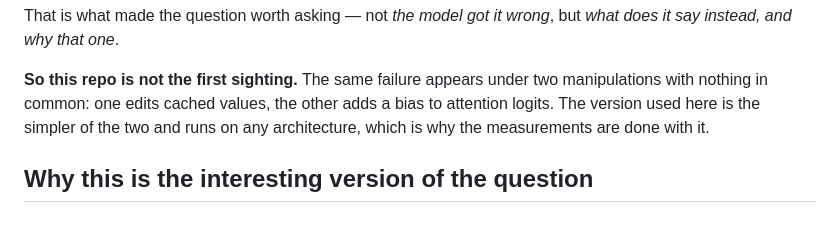
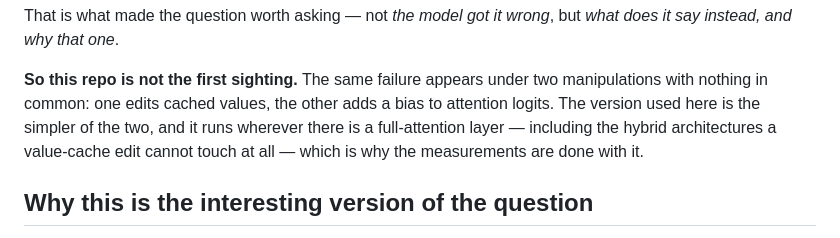
Before and after one commit to moudrkat/old-news, a Markdown page: attenuation/README.md, the part around one of its changes. GitHub-like rendering.

```diff
--- a/attenuation/README.md
+++ b/attenuation/README.md
@@ -179,8 +183,10 @@ That is what made the question worth asking — not *the model got it wrong*, bu
 
 **So this repo is not the first sighting.** The same failure appears under two
 manipulations with nothing in common: one edits cached values, the other adds a
-bias to attention logits. The version used here is the simpler of the two and runs on
-any architecture, which is why the measurements are done with it.
+bias to attention logits. The version used here is the simpler of the two, and
+it runs wherever there is a full-attention layer — including the hybrid
+architectures a value-cache edit cannot touch at all — which is why the
+measurements are done with it.
 
 ## Why this is the interesting version of the question
 
```
Also changed, not shown: other parts of attenuation/README.md (+48 -21 lines), attenuation/PREREGISTRATION.md (+15 -4 lines), attenuation/fig/fig1.png, 17 other files.
